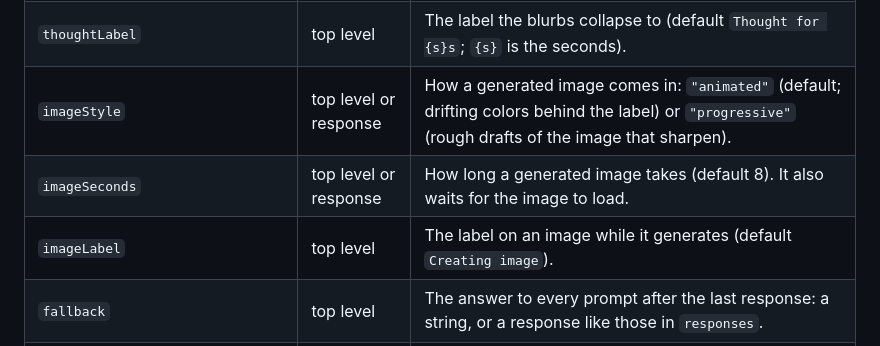
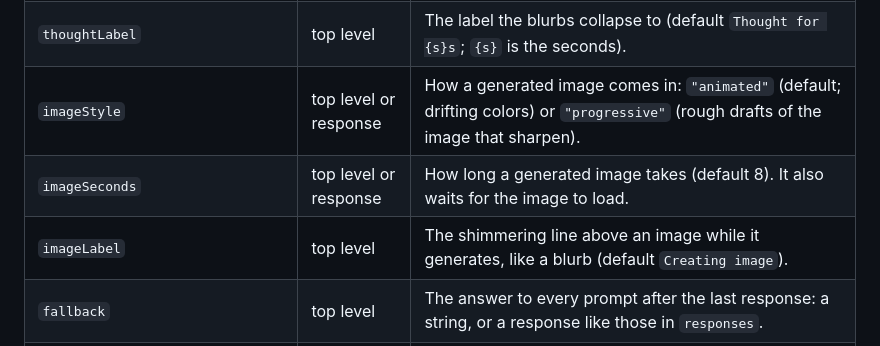
Before and after one commit to cocowmn/FlopGPT, a Markdown page: README.md, the part around the change. GitHub-like rendering.

```diff
--- a/README.md
+++ b/README.md
@@ -176,9 +176,9 @@ Everything except `responses` is optional.
 | `charsPerSecond`                                                                      | top level or response | Streaming speed (default 90).                                                                                                                                                                                                                                |
 | `typingCharsPerSecond`                                                                | top level             | How fast Tab or long-press types a `prompt` (default 28).                                                                                                                                                                                                    |
 | `thoughtLabel`                                                                        | top level             | The label the blurbs collapse to (default `Thought for {s}s`; `{s}` is the seconds).                                                                                                                                                                         |
-| `imageStyle`                                                                          | top level or response | How a generated image comes in: `"animated"` (default; drifting colors behind the label) or `"progressive"` (rough drafts of the image that sharpen).                                                                                                        |
+| `imageStyle`                                                                          | top level or response | How a generated image comes in: `"animated"` (default; drifting colors) or `"progressive"` (rough drafts of the image that sharpen).                                                                                                                         |
 | `imageSeconds`                                                                        | top level or response | How long a generated image takes (default 8). It also waits for the image to load.                                                                                                                                                                           |
-| `imageLabel`                                                                          | top level             | The label on an image while it generates (default `Creating image`).                                                                                                                                                                                         |
+| `imageLabel`                                                                          | top level             | The shimmering line above an image while it generates, like a blurb (default `Creating image`).                                                                                                                                                              |
 | `fallback`                                                                            | top level             | The answer to every prompt after the last response: a string, or a response like those in `responses`.                                                                                                                                                       |
 | `prompt`                                                                              | response              | A line the performer can type with Tab or send with Enter on an empty box.                                                                                                                                                                                   |
 | `pending`                                                                             | response              | The blurbs, shown in order. Each is a string or `{ "text", "seconds" }` (`thinking` also works).                                                                                                                                                             |
```
Also changed, not shown: docs/write-a-script.md (+3 -3 lines), docs/images/editor-response-card.png, docs/images/perform-image-generating.png, docs/images/perform-image.png, docs/images/settings-branding.png, docs/images/settings-conversation.png, docs/images/settings-playback.png, 1 other file.
